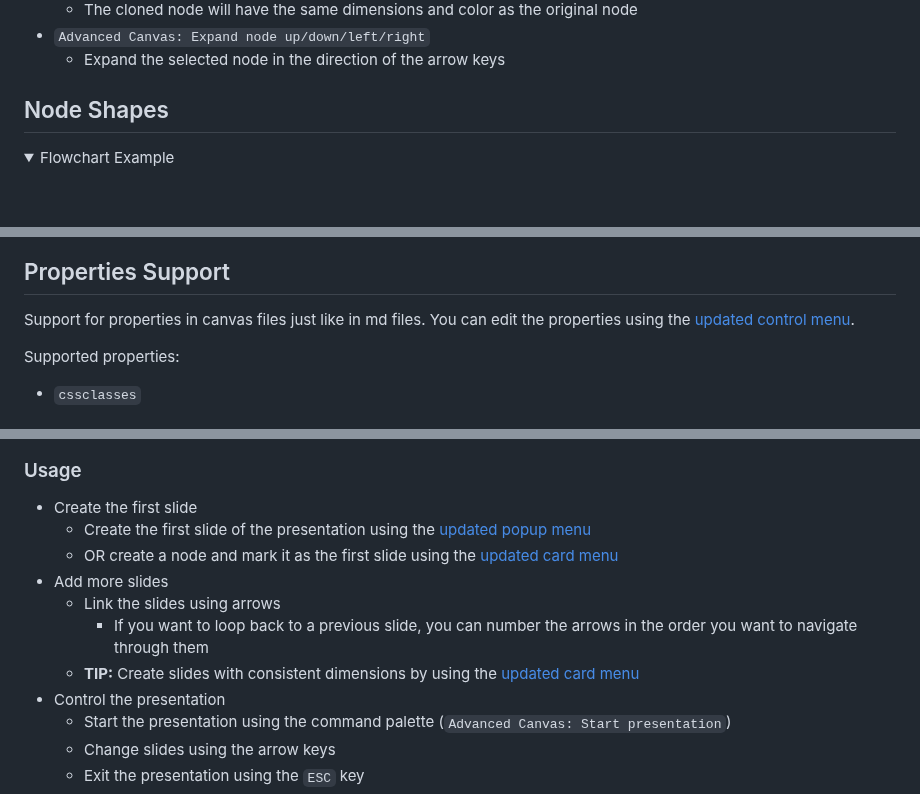
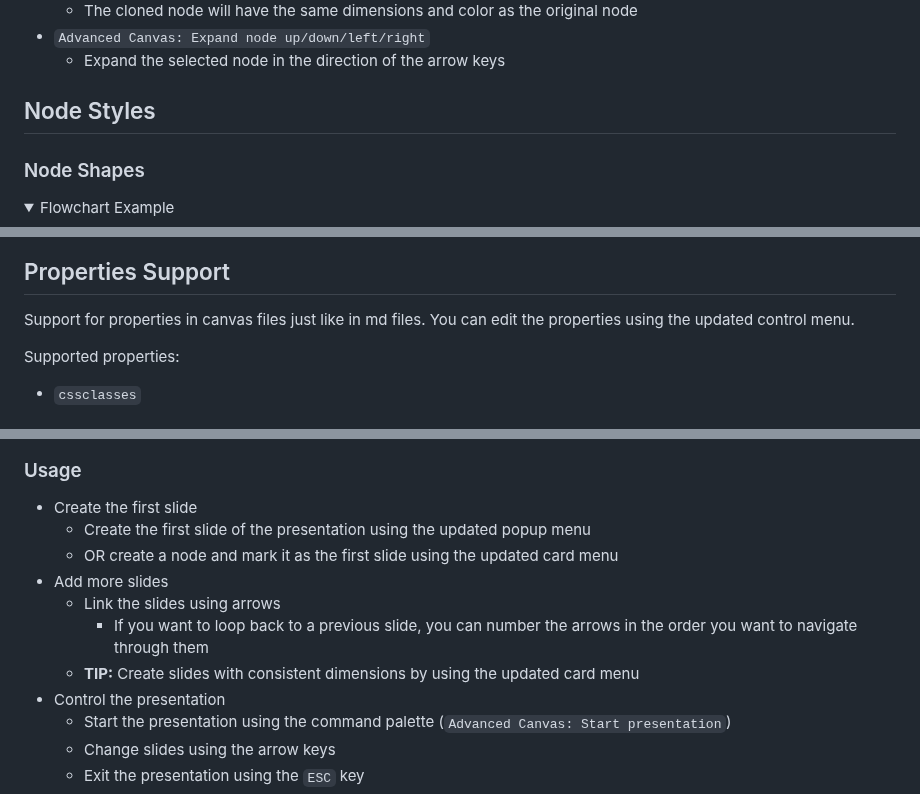
Before and after one commit to Developer-Mike/obsidian-advanced-canvas, a Markdown page: README.md, 3 parts joined by grey strips. Rendered like a GitHub page; folded sections open; blank space fills up the shorter version.

```diff
--- a/README.md
+++ b/README.md
@@ -113,7 +99,8 @@ If you want to support me and my work, consider starring ⭐ the repository, or,
 - `Advanced Canvas: Expand node up/down/left/right`
   - Expand the selected node in the direction of the arrow keys
 
-## Node Shapes
+## Node Styles
+### Node Shapes
 <details>
     <summary>Flowchart Example</summary>
     <img src="./assets/sample-flowchart.png" alt="Flowchart Example"/>
@@ -196,7 +191,7 @@ Add custom colors to the color picker. You can add them using the following css
 </details>
 
 ## Properties Support
-Support for properties in canvas files just like in md files. You can edit the properties using the [updated control menu](#canvas-control-menu).
+Support for properties in canvas files just like in md files. You can edit the properties using the updated control menu.
 
 Supported properties:
 - `cssclasses`
@@ -241,12 +236,12 @@ In presentation mode, you can navigate through the nodes using the arrow keys. T
 
 ### Usage
 - Create the first slide
-  - Create the first slide of the presentation using the [updated popup menu](#node-popup-menu)
-  - OR create a node and mark it as the first slide using the [updated card menu](#canvas-card-menu)
+  - Create the first slide of the presentation using the updated popup menu
+  - OR create a node and mark it as the first slide using the updated card menu
 - Add more slides
   - Link the slides using arrows
     - If you want to loop back to a previous slide, you can number the arrows in the order you want to navigate through them
-  - <b>TIP:</b> Create slides with consistent dimensions by using the [updated card menu](#canvas-card-menu)
+  - <b>TIP:</b> Create slides with consistent dimensions by using the updated card menu
 - Control the presentation
   - Start the presentation using the command palette (`Advanced Canvas: Start presentation`)
   - Change slides using the arrow keys
```
Also changed, not shown: other parts of README.md (+27 -33 lines), assets/border-styles.png (added), assets/card-menu.png (deleted), assets/control-menu.png (deleted), assets/popup-menu.png (deleted).
